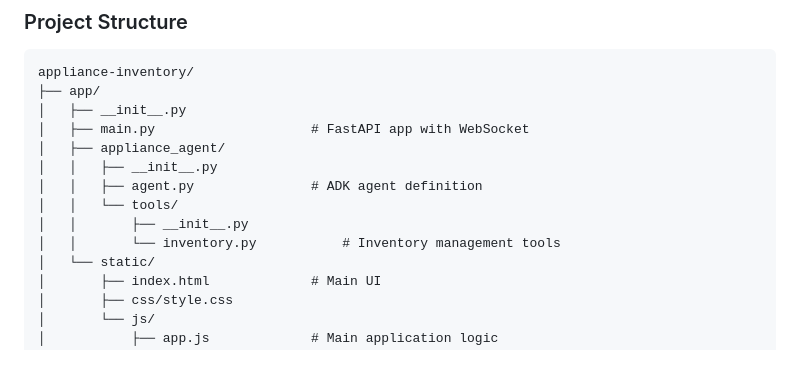
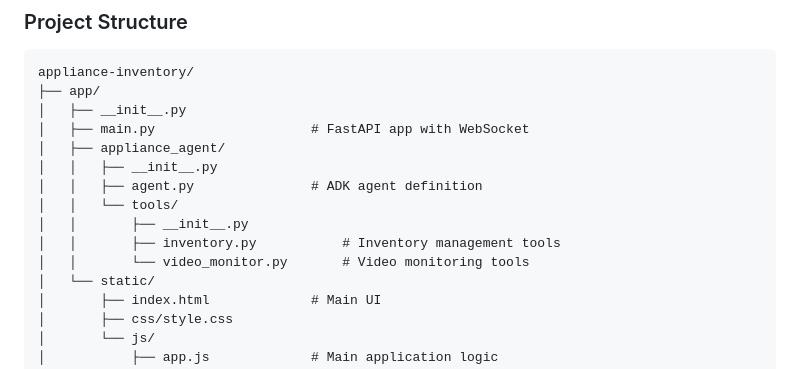
Before and after one commit to tottenjordan/twinspace, a Markdown page: README.md, the part around the change. Drawn GitHub-style.

Commit message:
Docs: Add video_monitor.py to project structure in README

```diff
--- a/README.md
+++ b/README.md
@@ -139,7 +139,8 @@ appliance-inventory/
 │   │   ├── agent.py               # ADK agent definition
 │   │   └── tools/
 │   │       ├── __init__.py
-│   │       └── inventory.py           # Inventory management tools
+│   │       ├── inventory.py           # Inventory management tools
+│   │       └── video_monitor.py       # Video monitoring tools
 │   └── static/
 │       ├── index.html             # Main UI
 │       ├── css/style.css
```
